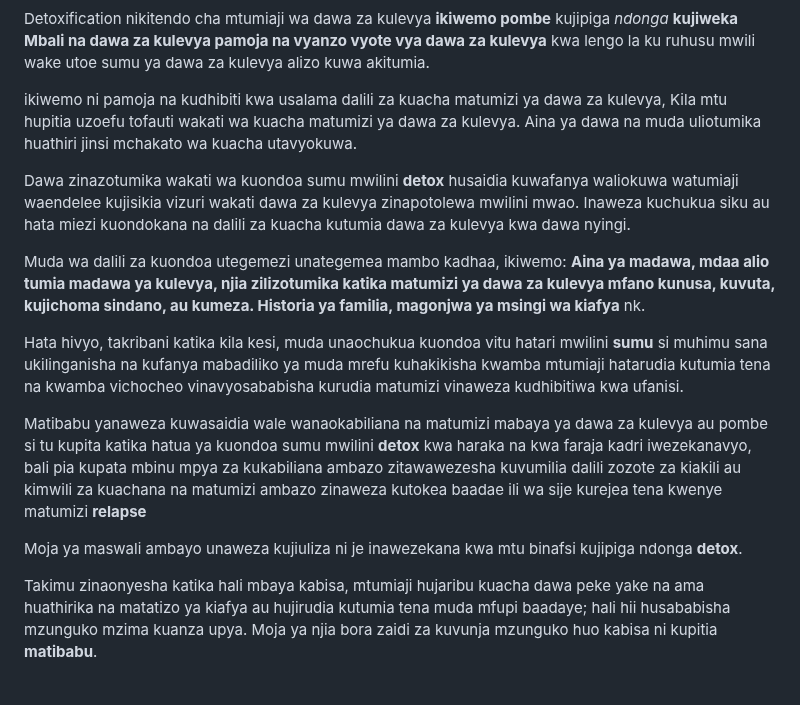
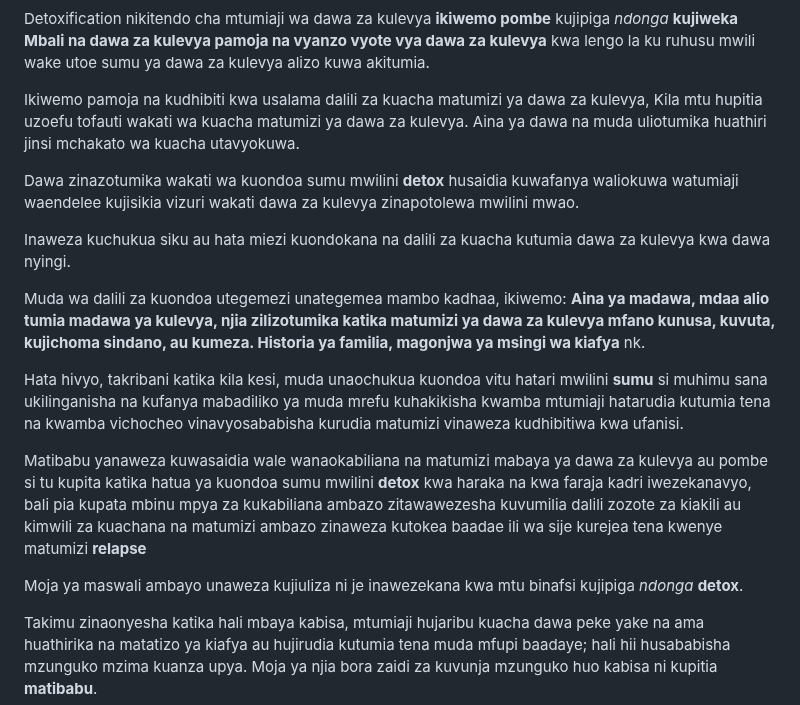
Before and after one commit to nextdev42/Pilimissana, a Markdown page: src/blog/blog-post-2.md, the part around one of its changes. Rendered like a GitHub page; blank space fills up the shorter version.

```diff
--- a/src/blog/blog-post-2.md
+++ b/src/blog/blog-post-2.md
@@ -12,10 +12,11 @@ description: Detoxification nikitendo cha mtumiaji wa dawa za kulevya **ikiwemo
 
 Detoxification nikitendo cha mtumiaji wa dawa za kulevya **ikiwemo pombe** kujipiga *ndonga* **kujiweka Mbali na dawa za kulevya pamoja na vyanzo vyote vya dawa za kulevya** kwa lengo la ku ruhusu mwili wake utoe sumu ya dawa za kulevya alizo kuwa akitumia.
 
-ikiwemo ni pamoja na kudhibiti kwa usalama dalili za kuacha matumizi ya dawa za kulevya, Kila mtu hupitia uzoefu tofauti wakati wa kuacha matumizi ya dawa za kulevya. Aina ya dawa na muda uliotumika huathiri jinsi mchakato wa kuacha utavyokuwa.
+Ikiwemo pamoja na kudhibiti kwa usalama dalili za kuacha matumizi ya dawa za kulevya, Kila mtu hupitia uzoefu tofauti wakati wa kuacha matumizi ya dawa za kulevya. Aina ya dawa na muda uliotumika huathiri jinsi mchakato wa kuacha utavyokuwa.
 
 
 Dawa zinazotumika wakati wa kuondoa sumu mwilini **detox** husaidia kuwafanya waliokuwa watumiaji waendelee kujisikia vizuri wakati dawa za kulevya zinapotolewa mwilini mwao.
+
 Inaweza kuchukua siku au hata miezi kuondokana na dalili za kuacha kutumia dawa za kulevya kwa dawa nyingi.
 
 Muda wa dalili za kuondoa utegemezi unategemea mambo kadhaa, ikiwemo:
@@ -25,7 +26,7 @@ Hata hivyo, takribani katika kila kesi, muda unaochukua kuondoa vitu hatari mwil
 
 Matibabu yanaweza kuwasaidia wale wanaokabiliana na matumizi mabaya ya dawa za kulevya au pombe si tu kupita katika hatua ya kuondoa sumu mwilini **detox**  kwa haraka na kwa faraja kadri iwezekanavyo, bali pia kupata mbinu mpya za kukabiliana ambazo zitawawezesha kuvumilia dalili zozote za kiakili au kimwili za kuachana na matumizi ambazo zinaweza kutokea baadae ili wa sije kurejea tena kwenye matumizi **relapse**
 
-Moja ya maswali ambayo unaweza kujiuliza ni je inawezekana kwa mtu binafsi kujipiga ndonga **detox**.
+Moja ya maswali ambayo unaweza kujiuliza ni je inawezekana kwa mtu binafsi kujipiga *ndonga* **detox**.
 
 Takimu zinaonyesha katika hali mbaya kabisa, mtumiaji hujaribu kuacha dawa peke yake na ama huathirika na matatizo ya kiafya au hujirudia kutumia tena muda mfupi baadaye; hali hii husababisha mzunguko mzima kuanza upya. Moja ya njia bora zaidi za kuvunja mzunguko huo kabisa ni kupitia **matibabu**.
 
```
Also changed, not shown: other parts of src/blog/blog-post-2.md (+1 -0 lines).
